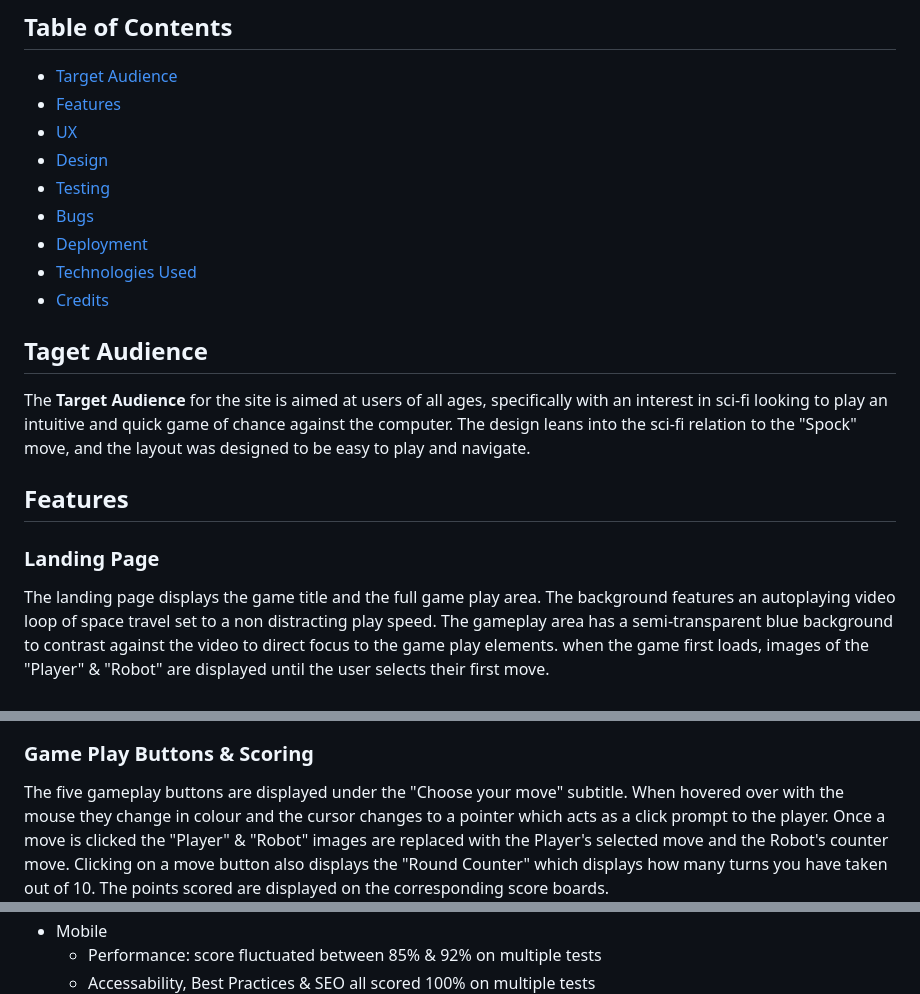
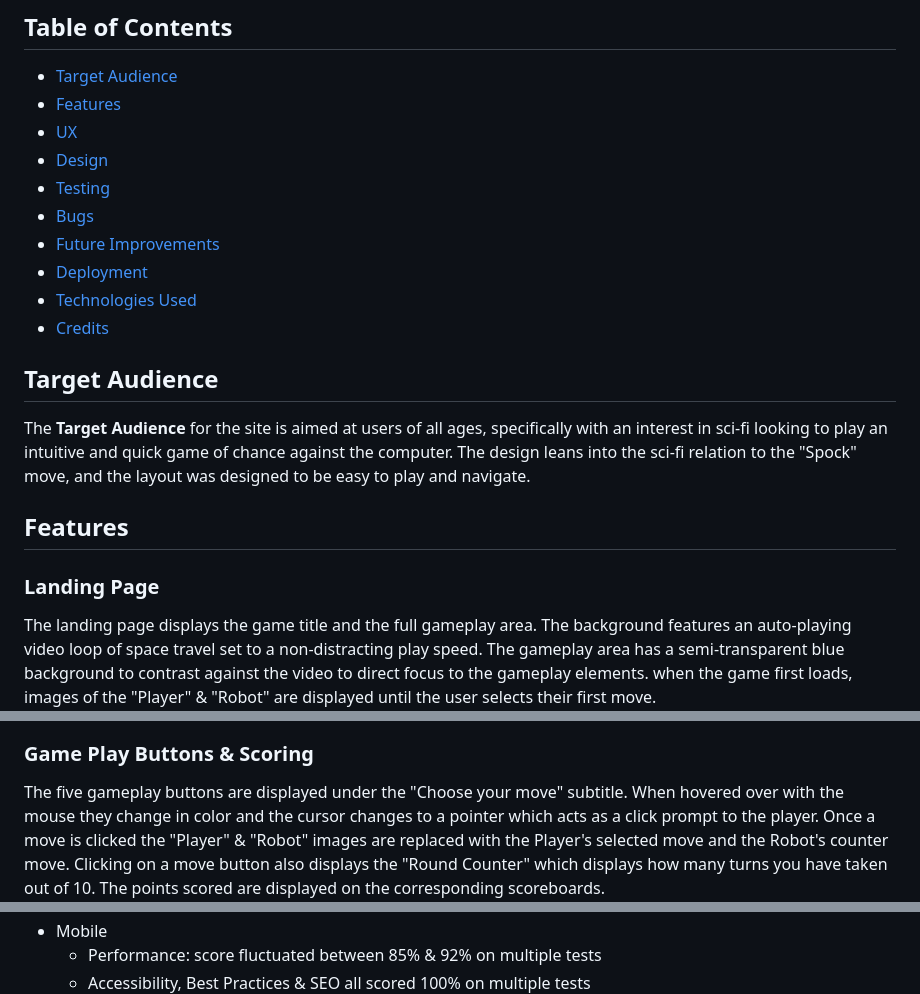
Before and after one commit to pez57/rock-paper-scissors-lizard-spock, a Markdown page: README.md, 3 parts joined by grey strips. GitHub-like rendering.

```diff
--- a/README.md
+++ b/README.md
@@ -11,18 +11,19 @@ Deployed link to site here: (to be inserted once deployed)
 * [Design](#design)
 * [Testing](#testing)
 * [Bugs](#bugs)
+* [Future Improvements](#future-improvements)
 * [Deployment](#deployment)
 * [Technologies Used](technologies-used)
 * [Credits](#credits)
 
-## Taget Audience
+## Target Audience
 The **Target Audience** for the site is aimed at users of all ages, specifically with an interest in sci-fi looking to play an intuitive and quick game of chance against the computer. The design leans into the sci-fi relation to the "Spock" move, and the layout was designed to be easy to play and navigate.
 
 ## Features
 ### Landing Page
-The landing page displays the game title and the full game play area. The background features an autoplaying video loop of space travel set to a non distracting play speed. The gameplay area has a semi-transparent blue background to contrast against the video to direct focus to the game play elements. when the game first loads, images of the "Player" & "Robot" are displayed until the user selects their first move.
+The landing page displays the game title and the full gameplay area. The background features an auto-playing video loop of space travel set to a non-distracting play speed. The gameplay area has a semi-transparent blue background to contrast against the video to direct focus to the gameplay elements. when the game first loads, images of the "Player" & "Robot" are displayed until the user selects their first move.
 ![Landing Page Image](assets/images/titleandgameplayfeature.png)
 ### Game Play Buttons & Scoring
-The five gameplay buttons are displayed under the "Choose your move" subtitle. When hovered over with the mouse they change in colour and the cursor changes to a pointer which acts as a click prompt to the player. Once a move is clicked the "Player" & "Robot" images are replaced with the Player's selected move and the Robot's counter move. Clicking on a move button also displays the "Round Counter" which displays how many turns you have taken out of 10. The points scored are displayed on the corresponding score boards.
+The five gameplay buttons are displayed under the "Choose your move" subtitle. When hovered over with the mouse they change in color and the cursor changes to a pointer which acts as a click prompt to the player. Once a move is clicked the "Player" & "Robot" images are replaced with the Player's selected move and the Robot's counter move. Clicking on a move button also displays the "Round Counter" which displays how many turns you have taken out of 10. The points scored are displayed on the corresponding scoreboards.
 ![Game Play Image](assets/images/playfeature.png)
 ### Rules Section
@@ -103,7 +104,7 @@ I used Lighthouse to test the performance, accessability, best practices and SEO
 ![Desktop Lighthouse score image](assets/images/desktoplighthouse.png)
 * Mobile
     * Performance: score fluctuated between 85% & 92% on multiple tests
-    * Accessability, Best Practices & SEO all scored 100% on multiple tests
+    * Accessibility, Best Practices & SEO all scored 100% on multiple tests
 ![Mobile Lighthouse score image](assets/images/mobilelighthouse.png)
 
 ### Validation
```
Also changed, not shown: other parts of README.md (+46 -28 lines), assets/images/rulestable.png (added), 1 other file.
